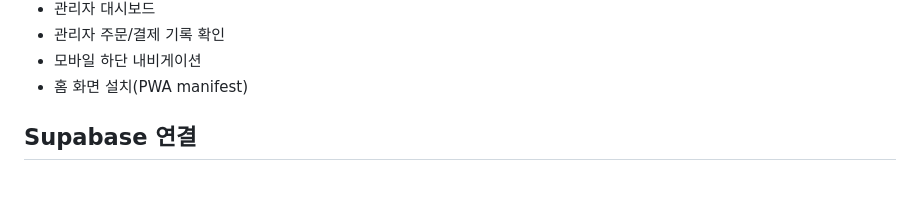
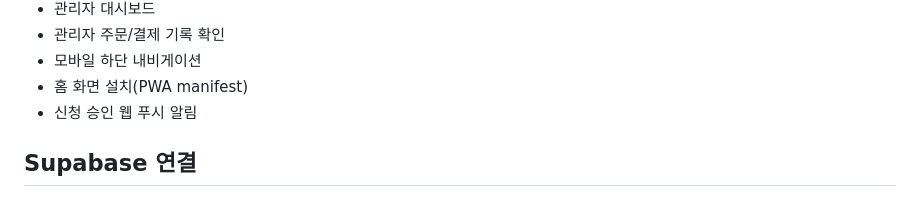
Before and after one commit to Subong-Noah-Kim/moin, a Markdown page: README.md, the part around the change. Rendered like a GitHub page.

Commit message:
Document approval push notifications
Co-Authored-By: Claude Fable 5 <noreply@anthropic.com>

```diff
--- a/README.md
+++ b/README.md
@@ -30,6 +30,7 @@ npm run dev
 - 관리자 주문/결제 기록 확인
 - 모바일 하단 내비게이션
 - 홈 화면 설치(PWA manifest)
+- 신청 승인 웹 푸시 알림
 
 ## Supabase 연결
 
```
